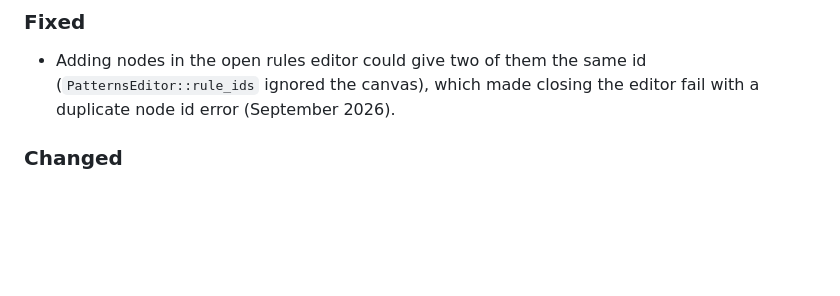
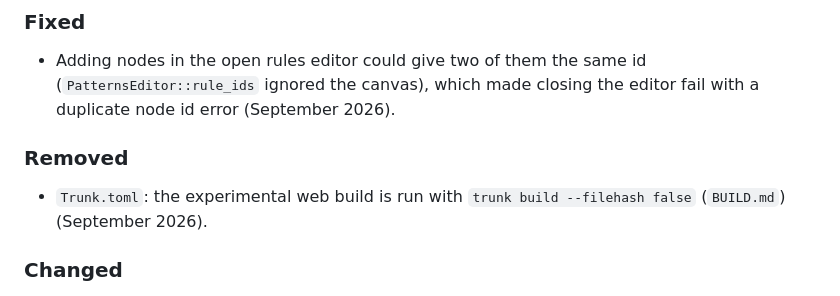
Before and after one commit to rafaga/telescope, a Markdown page: CHANGELOG.md, the part around the change. GitHub-like rendering; blank space fills up the shorter version.

```diff
--- a/CHANGELOG.md
+++ b/CHANGELOG.md
@@ -21,6 +21,11 @@ period it happened in.
 * Adding nodes in the open rules editor could give two of them the same id
   (`PatternsEditor::rule_ids` ignored the canvas), which made closing the
   editor fail with a duplicate node id error (September 2026).
+
+### Removed
+
+* `Trunk.toml`: the experimental web build is run with
+  `trunk build --filehash false` (`BUILD.md`) (September 2026).
 
 ### Changed
 
```
Also changed, not shown: BUILD.md (+6 -2 lines).
